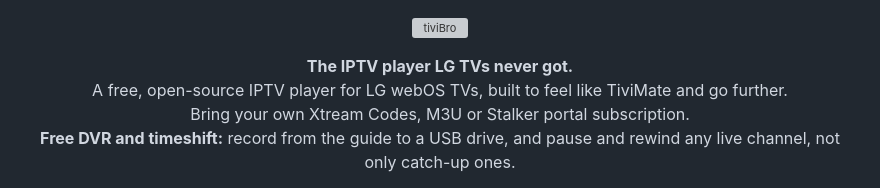
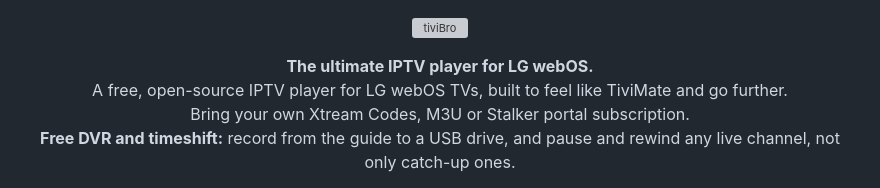
Before and after one commit to ohmybahgosh/TiviBro, a Markdown page: README.md, the part around the change. Drawn GitHub-style; grey boxes are pictures that could not be loaded.

Commit message:
Tagline: the ultimate IPTV player for LG webOS
README, site, wiki home, app description and the social preview (now with DVR and timeshift).

```diff
--- a/README.md
+++ b/README.md
@@ -6,7 +6,7 @@
 </p>
 
 <p align="center">
-  <b>The IPTV player LG TVs never got.</b><br>
+  <b>The ultimate IPTV player for LG webOS.</b><br>
   A free, open-source IPTV player for LG webOS TVs, built to feel like TiviMate and go further.<br>
   Bring your own Xtream Codes, M3U or Stalker portal subscription.<br>
   <b>Free DVR and timeshift:</b> record from the guide to a USB drive, and pause and rewind any live channel, not only catch-up ones.
```
Also changed, not shown: docs/wiki/Home.md (+1 -1 lines), brand/social-preview.png, site/img/social-preview.png, 4 other files.
